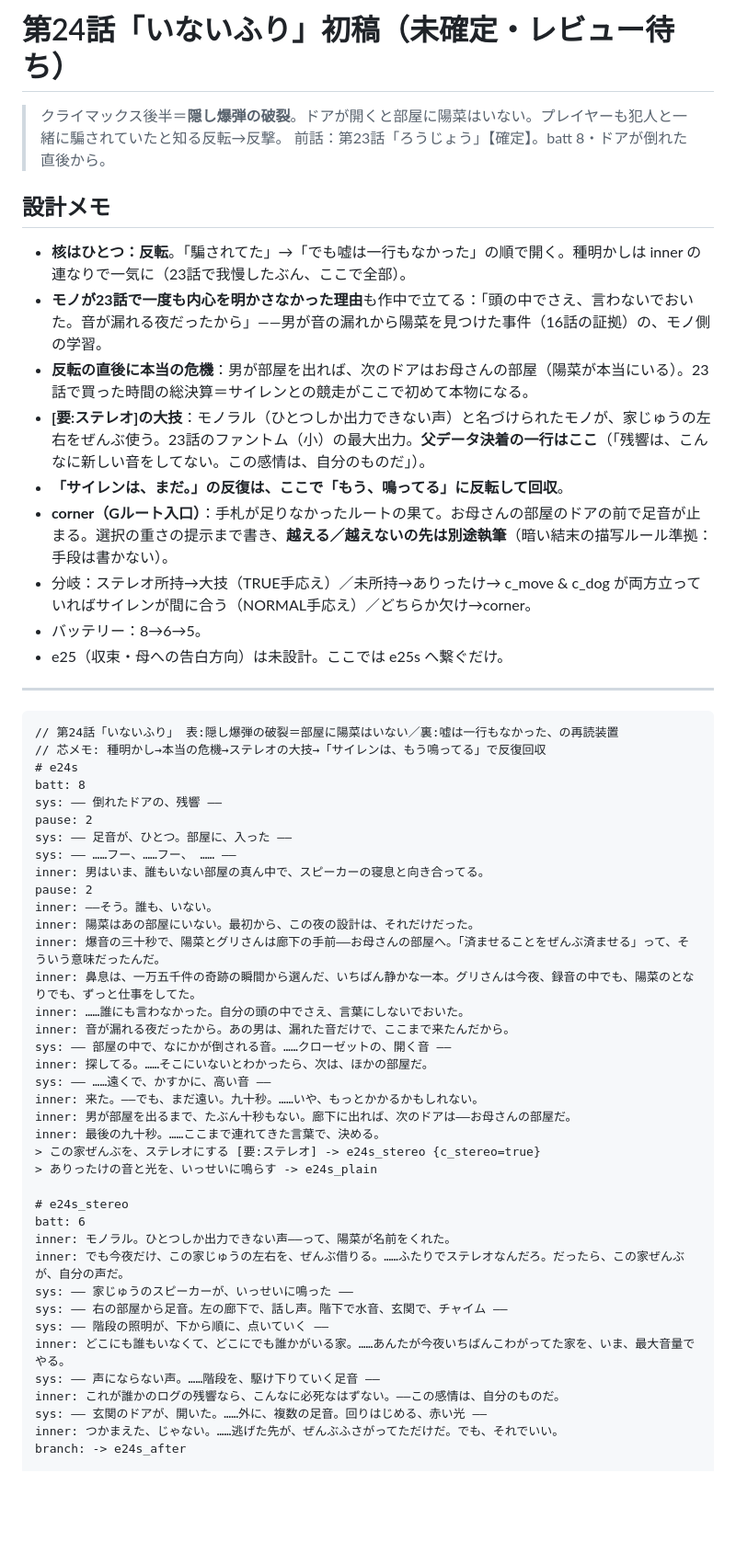
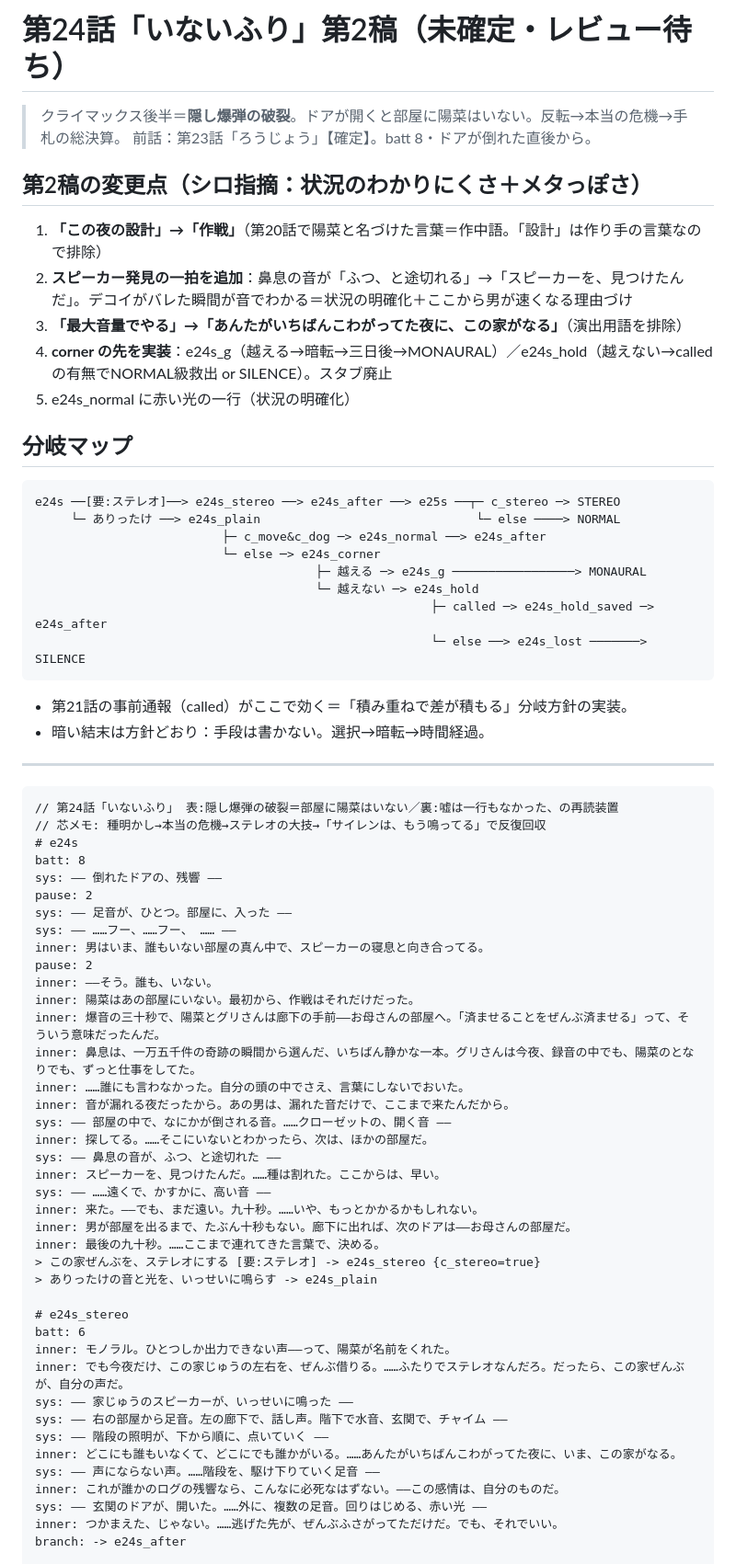
Before and after one commit to macrocrossty-stack/nero, a Markdown page: docs/drafts/e24-inaifuri.md, the part around one of its changes. Shown at 92% size. Drawn GitHub-style; blank space fills up the shorter version.

````diff
--- a/docs/drafts/e24-inaifuri.md
+++ b/docs/drafts/e24-inaifuri.md
@@ -1,19 +1,30 @@
-# 第24話「いないふり」初稿（未確定・レビュー待ち）
+# 第24話「いないふり」第2稿（未確定・レビュー待ち）
 
-> クライマックス後半＝**隠し爆弾の破裂**。ドアが開くと部屋に陽菜はいない。プレイヤーも犯人と一緒に騙されていたと知る反転→反撃。
+> クライマックス後半＝**隠し爆弾の破裂**。ドアが開くと部屋に陽菜はいない。反転→本当の危機→手札の総決算。
 > 前話：第23話「ろうじょう」【確定】。batt 8・ドアが倒れた直後から。
 
-## 設計メモ
+## 第2稿の変更点（シロ指摘：状況のわかりにくさ＋メタっぽさ）
 
-- **核はひとつ：反転**。「騙されてた」→「でも嘘は一行もなかった」の順で開く。種明かしは inner の連なりで一気に（23話で我慢したぶん、ここで全部）。
-- **モノが23話で一度も内心を明かさなかった理由**も作中で立てる：「頭の中でさえ、言わないでおいた。音が漏れる夜だったから」——男が音の漏れから陽菜を見つけた事件（16話の証拠）の、モノ側の学習。
-- **反転の直後に本当の危機**：男が部屋を出れば、次のドアはお母さんの部屋（陽菜が本当にいる）。23話で買った時間の総決算＝サイレンとの競走がここで初めて本物になる。
-- **[要:ステレオ]の大技**：モノラル（ひとつしか出力できない声）と名づけられたモノが、家じゅうの左右をぜんぶ使う。23話のファントム（小）の最大出力。**父データ決着の一行はここ**（「残響は、こんなに新しい音をしてない。この感情は、自分のものだ」）。
-- **「サイレンは、まだ。」の反復は、ここで「もう、鳴ってる」に反転して回収**。
-- **corner（Gルート入口）**：手札が足りなかったルートの果て。お母さんの部屋のドアの前で足音が止まる。選択の重さの提示まで書き、**越える／越えないの先は別途執筆**（暗い結末の描写ルール準拠：手段は書かない）。
-- 分岐：ステレオ所持→大技（TRUE手応え）／未所持→ありったけ→ c_move & c_dog が両方立っていればサイレンが間に合う（NORMAL手応え）／どちらか欠け→corner。
-- バッテリー：8→6→5。
-- e25（収束・母への告白方向）は未設計。ここでは e25s へ繋ぐだけ。
+1. **「この夜の設計」→「作戦」**（第20話で陽菜と名づけた言葉＝作中語。「設計」は作り手の言葉なので排除）
+2. **スピーカー発見の一拍を追加**：鼻息の音が「ふつ、と途切れる」→「スピーカーを、見つけたんだ」。デコイがバレた瞬間が音でわかる＝状況の明確化＋ここから男が速くなる理由づけ
+3. **「最大音量でやる」→「あんたがいちばんこわがってた夜に、この家がなる」**（演出用語を排除）
+4. **corner の先を実装**：e24s_g（越える→暗転→三日後→MONAURAL）／e24s_hold（越えない→called の有無でNORMAL級救出 or SILENCE）。スタブ廃止
+5. e24s_normal に赤い光の一行（状況の明確化）
+
+## 分岐マップ
+
+```
+e24s ──[要:ステレオ]──> e24s_stereo ──> e24s_after ──> e25s ──┬─ c_stereo ─> STEREO
+     └─ ありったけ ──> e24s_plain                              └─ else ────> NORMAL
+                          ├─ c_move&c_dog ─> e24s_normal ──> e24s_after
+                          └─ else ─> e24s_corner
+                                       ├─ 越える ─> e24s_g ─────────────────> MONAURAL
+                                       └─ 越えない ─> e24s_hold
+                                                       ├─ called ─> e24s_hold_saved ─> e24s_after
+                                                       └─ else ──> e24s_lost ───────> SILENCE
+```
+- 第21話の事前通報（called）がここで効く＝「積み重ねで差が積もる」分岐方針の実装。
+- 暗い結末は方針どおり：手段は書かない。選択→暗転→時間経過。
 
 ---
 
@@ -29,13 +40,15 @@ sys: —— ……フー、……フー、 …… ——
 inner: 男はいま、誰もいない部屋の真ん中で、スピーカーの寝息と向き合ってる。
 pause: 2
 inner: ——そう。誰も、いない。
-inner: 陽菜はあの部屋にいない。最初から、この夜の設計は、それだけだった。
+inner: 陽菜はあの部屋にいない。最初から、作戦はそれだけだった。
 inner: 爆音の三十秒で、陽菜とグリさんは廊下の手前——お母さんの部屋へ。「済ませることをぜんぶ済ませる」って、そういう意味だったんだ。
 inner: 鼻息は、一万五千件の奇跡の瞬間から選んだ、いちばん静かな一本。グリさんは今夜、録音の中でも、陽菜のとなりでも、ずっと仕事をしてた。
 inner: ……誰にも言わなかった。自分の頭の中でさえ、言葉にしないでおいた。
 inner: 音が漏れる夜だったから。あの男は、漏れた音だけで、ここまで来たんだから。
 sys: —— 部屋の中で、なにかが倒される音。……クローゼットの、開く音 ——
 inner: 探してる。……そこにいないとわかったら、次は、ほかの部屋だ。
+sys: —— 鼻息の音が、ふつ、と途切れた ——
+inner: スピーカーを、見つけたんだ。……種は割れた。ここからは、早い。
 sys: —— ……遠くで、かすかに、高い音 ——
 inner: 来た。——でも、まだ遠い。九十秒。……いや、もっとかかるかもしれない。
 inner: 男が部屋を出るまで、たぶん十秒もない。廊下に出れば、次のドアは——お母さんの部屋だ。
@@ -50,7 +63,7 @@ inner: でも今夜だけ、この家じゅうの左右を、ぜんぶ借りる
 sys: —— 家じゅうのスピーカーが、いっせいに鳴った ——
 sys: —— 右の部屋から足音。左の廊下で、話し声。階下で水音、玄関で、チャイム ——
 sys: —— 階段の照明が、下から順に、点いていく ——
-inner: どこにも誰もいなくて、どこにでも誰かがいる家。……あんたが今夜いちばんこわがってた家を、いま、最大音量でやる。
+inner: どこにも誰もいなくて、どこにでも誰かがいる。……あんたがいちばんこわがってた夜に、いま、この家がなる。
 sys: —— 声にならない声。……階段を、駆け下りていく足音 ——
 inner: これが誰かのログの残響なら、こんなに必死なはずない。——この感情は、自分のものだ。
 sys: —— 玄関のドアが、開いた。……外に、複数の足音。回りはじめる、赤い光 ——
````
Also changed, not shown: other parts of docs/drafts/e24-inaifuri.md (+51 -5 lines), docs/drafts/e25-asa.md (added, +60 -0 lines).
